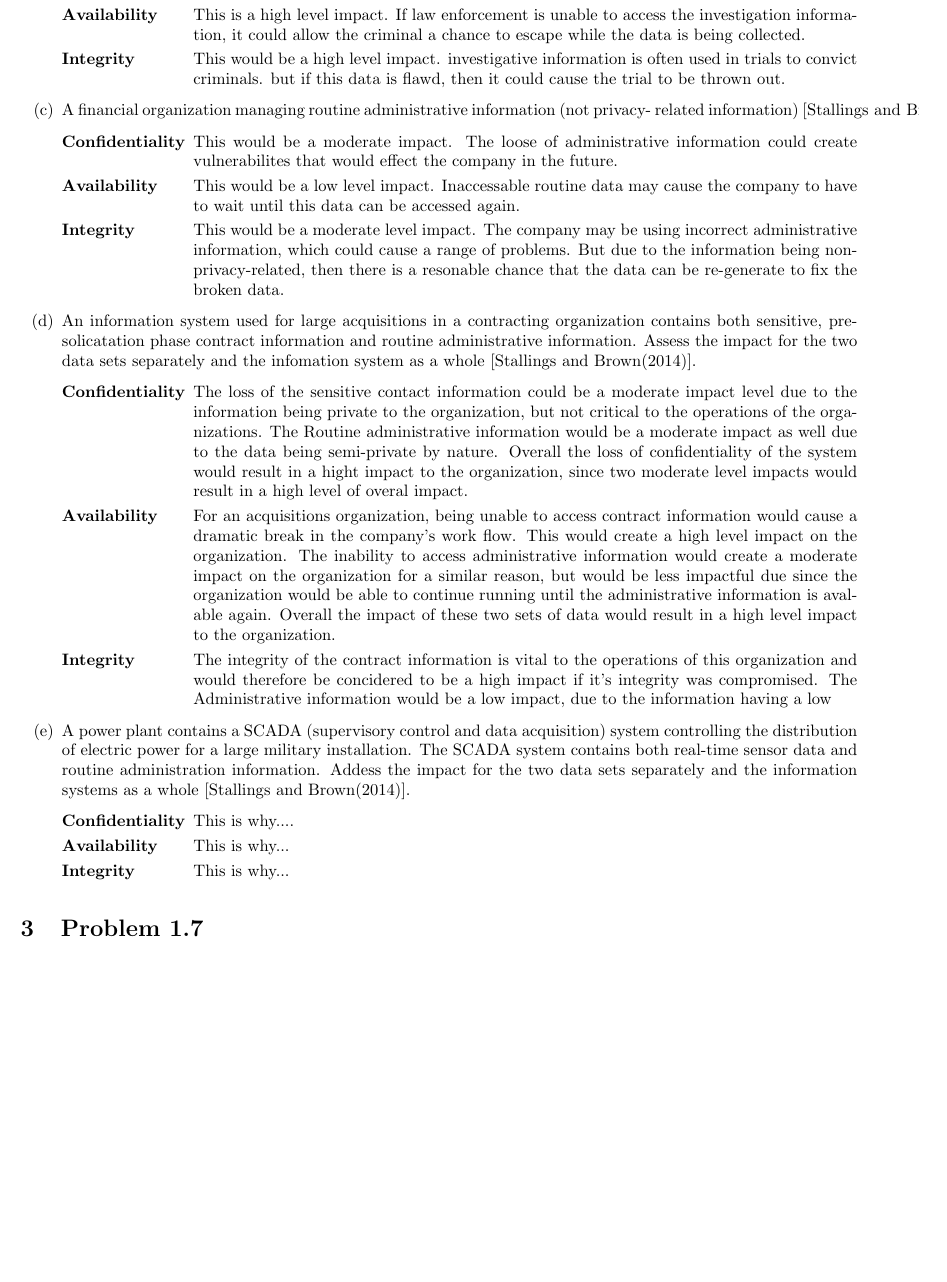
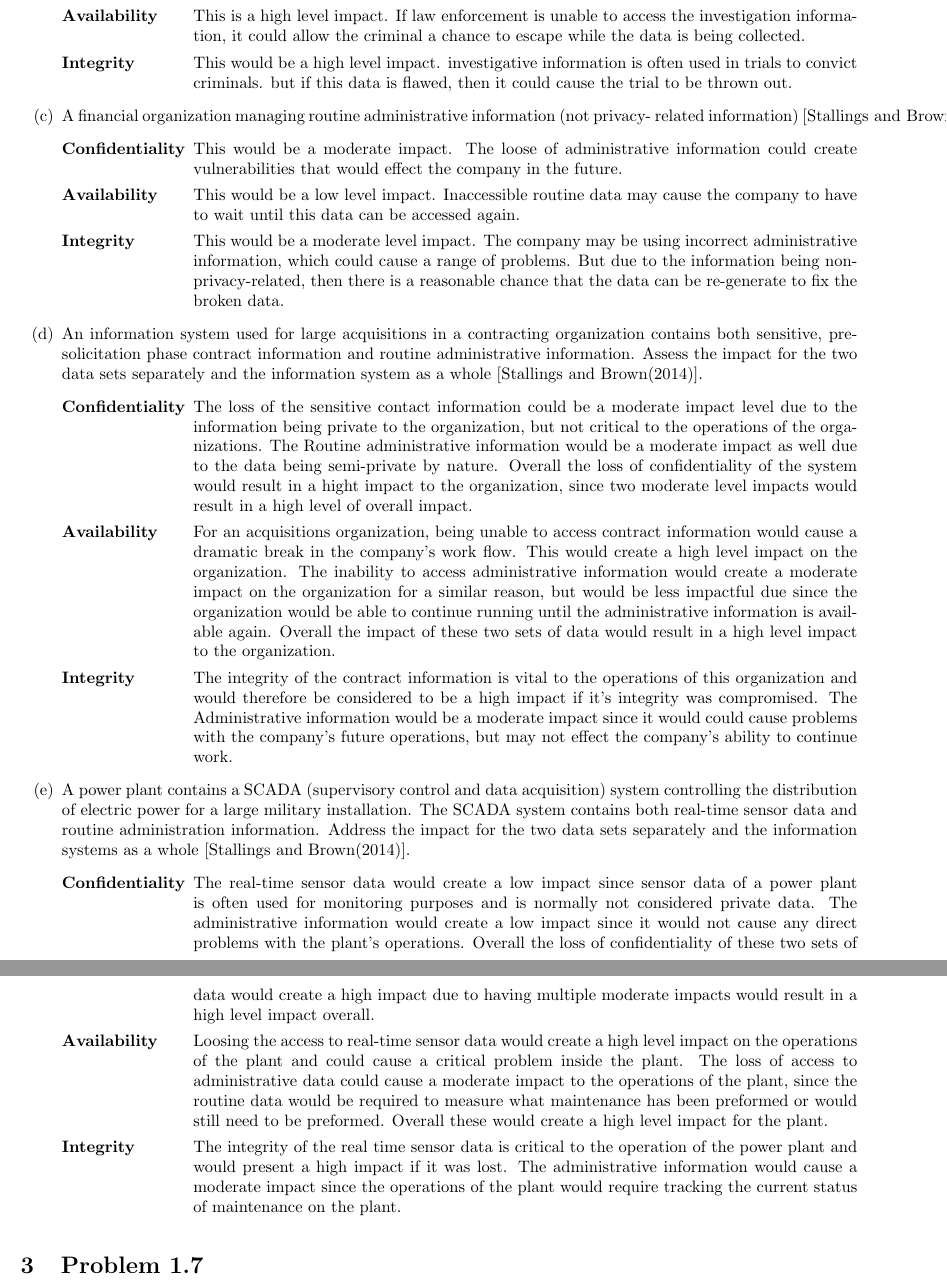
Before and after one commit to durkinza/csClasses, a LaTeX problem sheet (CS 336/Hw1/2018-FA-CS-336-HA-01-ZaneD.tex): part of page 2 of 3 before the commit and two parts of pages 2 and 3 of 4 after it, the two joined at a grey line, cut so that both start at the same text, the shorter picture padded with empty space. Compiled offline with pdfLaTeX; a missing bibliography style is replaced by a similar one.

Commit message:
finishing main questions, starting on 1.7

```diff
--- a/CS 336/Hw1/2018-FA-CS-336-HA-01-ZaneD.tex
+++ b/CS 336/Hw1/2018-FA-CS-336-HA-01-ZaneD.tex
@@ -2,6 +2,8 @@
 
 \usepackage{enumitem}
 \usepackage{calc}
+\usepackage{tikz}
+\usetikzlibrary{trees}
 \parskip=.9ex
 \textwidth=7.0in
 \textheight=9.0in
@@ -53,25 +55,25 @@ For each of the following assets, assign a low, moderate, or high impact level f
 	\begin{description}[leftmargin=!, labelwidth=\widthof{\bfseries Confidentiality}]
 		\item [Confidentiality] This is a High level impact. Leaked sensitive investigative information could be critical to the operation of the law enforcement.
 		\item [Availability] This is a high level impact. If law enforcement is unable to access the investigation information, it could allow the criminal a chance to escape while the data is being collected.
-		\item [Integrity] This would be a high level impact. investigative information is often used in trials to convict criminals. but if this data is flawd, then it could cause the trial to be thrown out.
+		\item [Integrity] This would be a high level impact. investigative information is often used in trials to convict criminals. but if this data is flawed, then it could cause the trial to be thrown out.
 	\end{description}
 \item A financial organization managing routine administrative information (not privacy- related information) \cite{stallings}.
 	\begin{description}[leftmargin=!, labelwidth=\widthof{\bfseries Confidentiality}]
-		\item [Confidentiality] This would be a moderate impact. The loose of administrative information could create vulnerabilites that would effect the company in the future.
-		\item [Availability] This would be a low level impact. Inaccessable routine data may cause the company to have to wait until this data can be accessed again.
-		\item [Integrity] This would be a moderate level impact. The company may be using incorrect administrative information, which could cause a range of problems. But due to the information being non-privacy-related, then there is a resonable chance that the data can be re-generate to fix the broken data.
+		\item [Confidentiality] This would be a moderate impact. The loose of administrative information could create vulnerabilities that would effect the company in the future.
+		\item [Availability] This would be a low level impact. Inaccessible routine data may cause the company to have to wait until this data can be accessed again.
+		\item [Integrity] This would be a moderate level impact. The company may be using incorrect administrative information, which could cause a range of problems. But due to the information being non-privacy-related, then there is a reasonable chance that the data can be re-generate to fix the broken data.
 	\end{description}
-\item An information system used for large acquisitions in a contracting organization contains both sensitive, pre-solicatation phase contract information and routine administrative information. Assess the impact for the two data sets separately and the infomation system as a whole \cite{stallings}.
+\item An information system used for large acquisitions in a contracting organization contains both sensitive, pre-solicitation phase contract information and routine administrative information. Assess the impact for the two data sets separately and the information system as a whole \cite{stallings}.
 	\begin{description}[leftmargin=!, labelwidth=\widthof{\bfseries Confidentiality}]
-		\item [Confidentiality] The loss of the sensitive contact information could be a moderate impact level due to the information being private to the organization, but not critical to the operations of the organizations. The Routine administrative information would be a moderate impact as well due to the data being semi-private by nature. Overall the loss of confidentiality of the system would result in a hight impact to the organization, since two moderate level impacts would result in a high level of overal impact.
-		\item [Availability] For an acquisitions organization, being unable to access contract information would cause a dramatic break in the company's work flow. This would create a high level impact on the organization. The inability to access administrative information would create a moderate impact on the organization for a similar reason, but would be less impactful due since the organization would be able to continue running until the administrative information is avalable again. Overall the impact of these two sets of data would result in a high level impact to the organization.
-		\item [Integrity] The integrity of the contract information is vital to the operations of this organization and would therefore be concidered to be a high impact if it's integrity was compromised. The Administrative information would be a low impact, due to the information having a low
+		\item [Confidentiality] The loss of the sensitive contact information could be a moderate impact level due to the information being private to the organization, but not critical to the operations of the organizations. The Routine administrative information would be a moderate impact as well due to the data being semi-private by nature. Overall the loss of confidentiality of the system would result in a hight impact to the organization, since two moderate level impacts would result in a high level of overall impact.
+		\item [Availability] For an acquisitions organization, being unable to access contract information would cause a dramatic break in the company's work flow. This would create a high level impact on the organization. The inability to access administrative information would create a moderate impact on the organization for a similar reason, but would be less impactful due since the organization would be able to continue running until the administrative information is available again. Overall the impact of these two sets of data would result in a high level impact to the organization.
+		\item [Integrity] The integrity of the contract information is vital to the operations of this organization and would therefore be considered to be a high impact if it's integrity was compromised. The Administrative information would be a moderate impact since it would could cause problems with the company's future operations, but may not effect the company's ability to continue work.
 	\end{description}
-\item A power plant contains a SCADA (supervisory control and data acquisition) system controlling the distribution of electric power for a large military installation. The SCADA system contains both real-time sensor data and routine administration information. Addess the impact for the two data sets separately and the information systems as a whole \cite{stallings}.
+\item A power plant contains a SCADA (supervisory control and data acquisition) system controlling the distribution of electric power for a large military installation. The SCADA system contains both real-time sensor data and routine administration information. Address the impact for the two data sets separately and the information systems as a whole \cite{stallings}.
 	\begin{description}[leftmargin=!, labelwidth=\widthof{\bfseries Confidentiality}]
-		\item [Confidentiality] This is why....
-		\item [Availability] This is why...
-		\item [Integrity] This is why...
+		\item [Confidentiality] The real-time sensor data would create a low impact since sensor data of a power plant is often used for monitoring purposes and is normally not considered private data. The administrative information would create a low impact since it would not cause any direct problems with the plant's operations. Overall the loss of confidentiality of these two sets of data would create a high impact due to having multiple moderate impacts would result in a high level impact overall.
+		\item [Availability] Loosing the access to real-time sensor data would create a high level impact on the operations of the plant and could cause a critical problem inside the plant. The loss of access to administrative data could cause a moderate impact to the operations of the plant, since the routine data would be required to measure what maintenance has been preformed or would still need to be preformed. Overall these would create a high level impact for the plant.
+		\item [Integrity] The integrity of the real time sensor data is critical to the operation of the power plant and would present a high impact if it was lost. The administrative information would cause a moderate impact since the operations of the plant would require tracking the current status of maintenance on the plant.
 	\end{description}
 \end{enumerate}
 
```
Also changed, not shown: CS 336/Hw1/2018-FA-CS-336-HA-01-ZaneD.tex (36 more changed lines).
